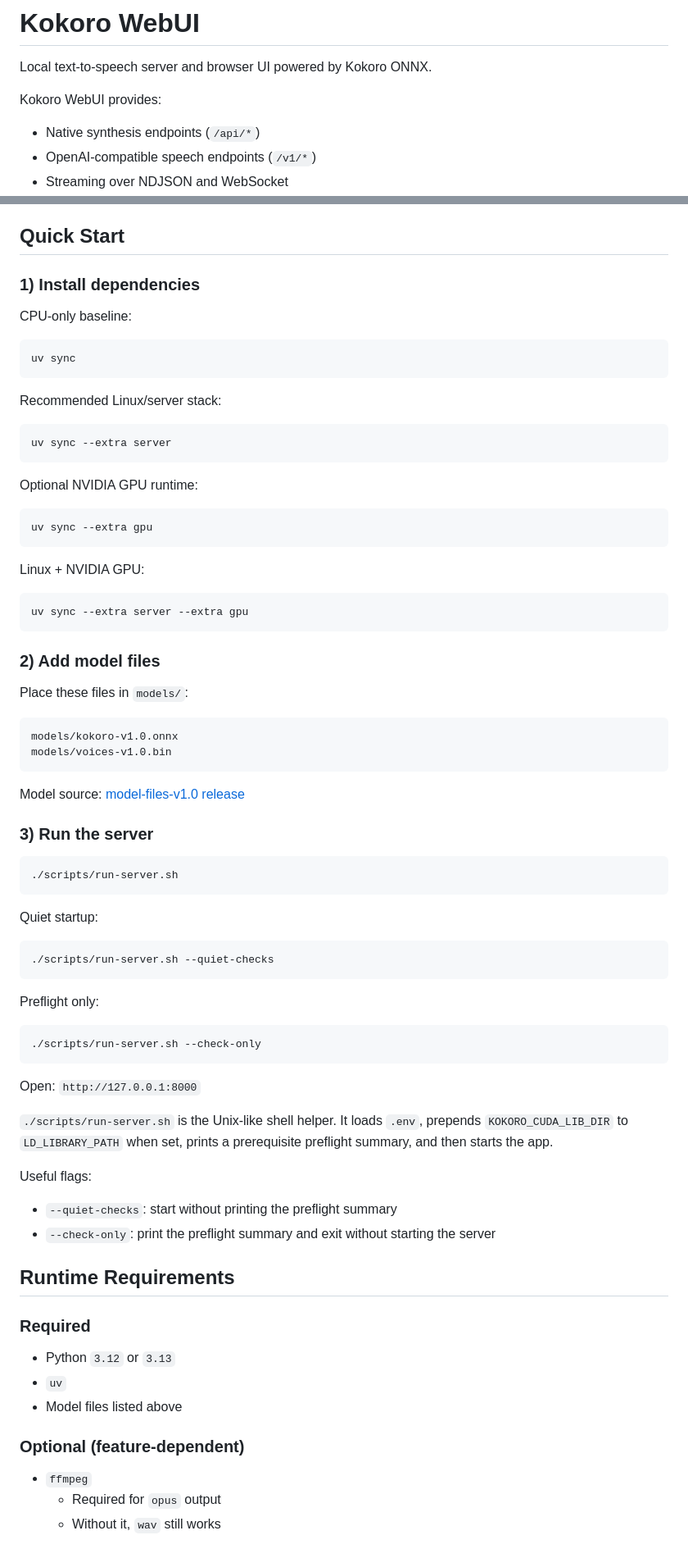
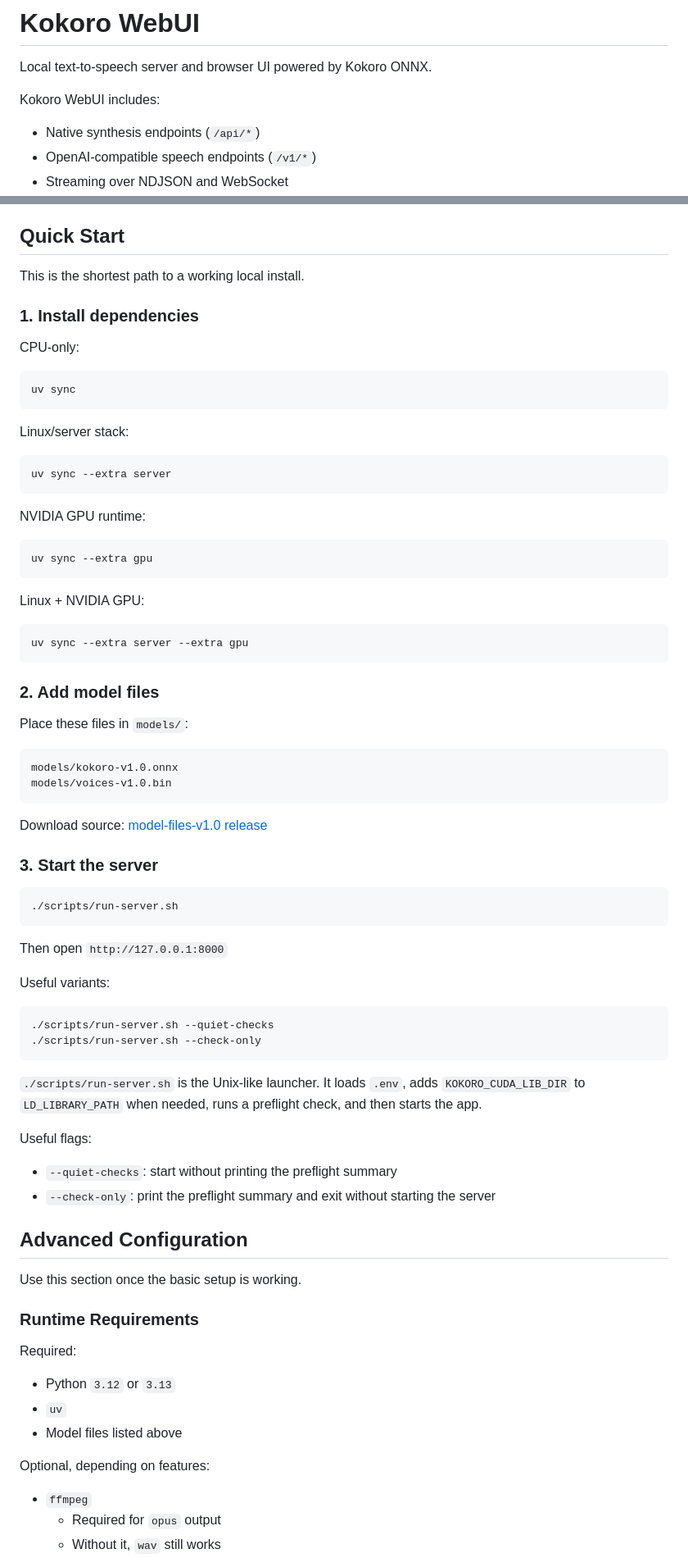
Before and after one commit to allenguarnes/kokoro-webui, a Markdown page: README.md, 2 parts joined by grey strips. Shown at 82% size. Drawn GitHub-style.

Commit message:
docs: refine setup and advanced configuration guides

````diff
--- a/README.md
+++ b/README.md
@@ -6,7 +6,7 @@
 
 Local text-to-speech server and browser UI powered by Kokoro ONNX.
 
-Kokoro WebUI provides:
+Kokoro WebUI includes:
 - Native synthesis endpoints (`/api/*`)
 - OpenAI-compatible speech endpoints (`/v1/*`)
 - Streaming over NDJSON and WebSocket
@@ -39,21 +39,23 @@ Request flow:
 
 ## Quick Start
 
-### 1) Install dependencies
+This is the shortest path to a working local install.
 
-CPU-only baseline:
+### 1. Install dependencies
+
+CPU-only:
 
 ```bash
 uv sync
 ```
 
-Recommended Linux/server stack:
+Linux/server stack:
 
 ```bash
 uv sync --extra server
 ```
 
-Optional NVIDIA GPU runtime:
+NVIDIA GPU runtime:
 
 ```bash
 uv sync --extra gpu
@@ -65,7 +67,7 @@ Linux + NVIDIA GPU:
 uv sync --extra server --extra gpu
 ```
 
-### 2) Add model files
+### 2. Add model files
 
 Place these files in `models/`:
 
@@ -74,44 +76,43 @@ models/kokoro-v1.0.onnx
 models/voices-v1.0.bin
 ```
 
-Model source:
+Download source:
 [model-files-v1.0 release](https://github.com/thewh1teagle/kokoro-onnx/releases/tag/model-files-v1.0)
 
-### 3) Run the server
+### 3. Start the server
 
 ```bash
 ./scripts/run-server.sh
 ```
 
-Quiet startup:
+Then open `http://127.0.0.1:8000`
+
+Useful variants:
 
 ```bash
 ./scripts/run-server.sh --quiet-checks
-```
-
-Preflight only:
-
-```bash
 ./scripts/run-server.sh --check-only
 ```
 
-Open: `http://127.0.0.1:8000`
-
-`./scripts/run-server.sh` is the Unix-like shell helper. It loads `.env`, prepends `KOKORO_CUDA_LIB_DIR` to `LD_LIBRARY_PATH` when set, prints a prerequisite preflight summary, and then starts the app.
+`./scripts/run-server.sh` is the Unix-like launcher. It loads `.env`, adds `KOKORO_CUDA_LIB_DIR` to `LD_LIBRARY_PATH` when needed, runs a preflight check, and then starts the app.
 
 Useful flags:
 - `--quiet-checks`: start without printing the preflight summary
 - `--check-only`: print the preflight summary and exit without starting the server
 
-## Runtime Requirements
+## Advanced Configuration
 
-### Required
+Use this section once the basic setup is working.
+
+### Runtime Requirements
+
+Required:
 
 - Python `3.12` or `3.13`
 - `uv`
 - Model files listed above
 
-### Optional (feature-dependent)
+Optional, depending on features:
 
 - `ffmpeg`
   - Required for `opus` output
````
Also changed, not shown: other parts of README.md (+9 -5 lines), docs/API.md (+2 -2 lines), docs/TUNING.md (+8 -8 lines).
